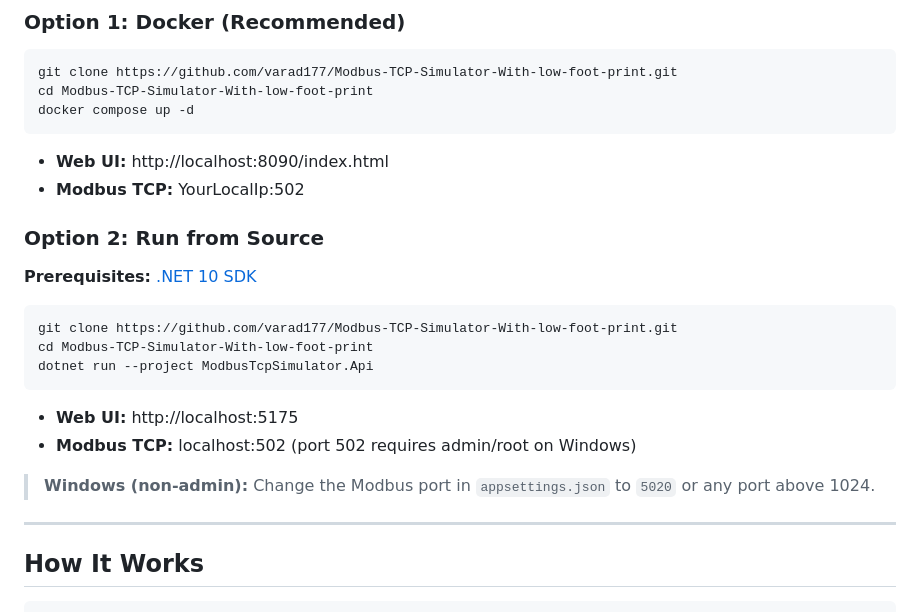
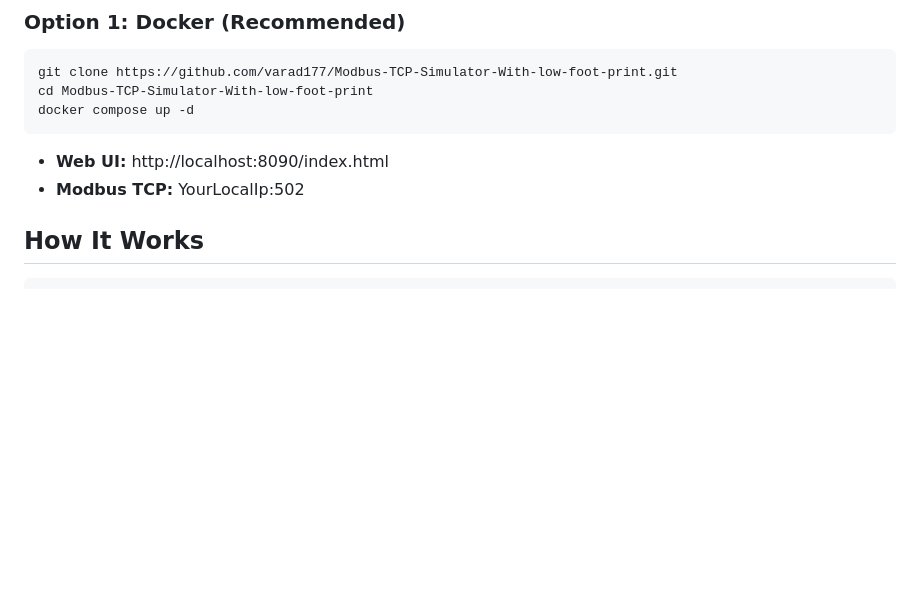
Before and after one commit to varad177/Modbus-TCP-Simulator-With-low-foot-print, a Markdown page: README.md, the part around the change. Rendered like a GitHub page; blank space fills up the shorter version.

Commit message:
Remove source run instructions from README
Removed instructions for running the application from source and related prerequisites.

````diff
--- a/README.md
+++ b/README.md
@@ -39,22 +39,6 @@ docker compose up -d
 - **Web UI:** http://localhost:8090/index.html
 - **Modbus TCP:** YourLocalIp:502
 
-### Option 2: Run from Source
-
-**Prerequisites:** [.NET 10 SDK](https://dotnet.microsoft.com/download/dotnet/10.0)
-
-```bash
-git clone https://github.com/varad177/Modbus-TCP-Simulator-With-low-foot-print.git
-cd Modbus-TCP-Simulator-With-low-foot-print
-dotnet run --project ModbusTcpSimulator.Api
-```
-
-- **Web UI:** http://localhost:5175
-- **Modbus TCP:** localhost:502 (port 502 requires admin/root on Windows)
-
-> **Windows (non-admin):** Change the Modbus port in `appsettings.json` to `5020` or any port above 1024.
-
----
 
 ## How It Works
 
````
